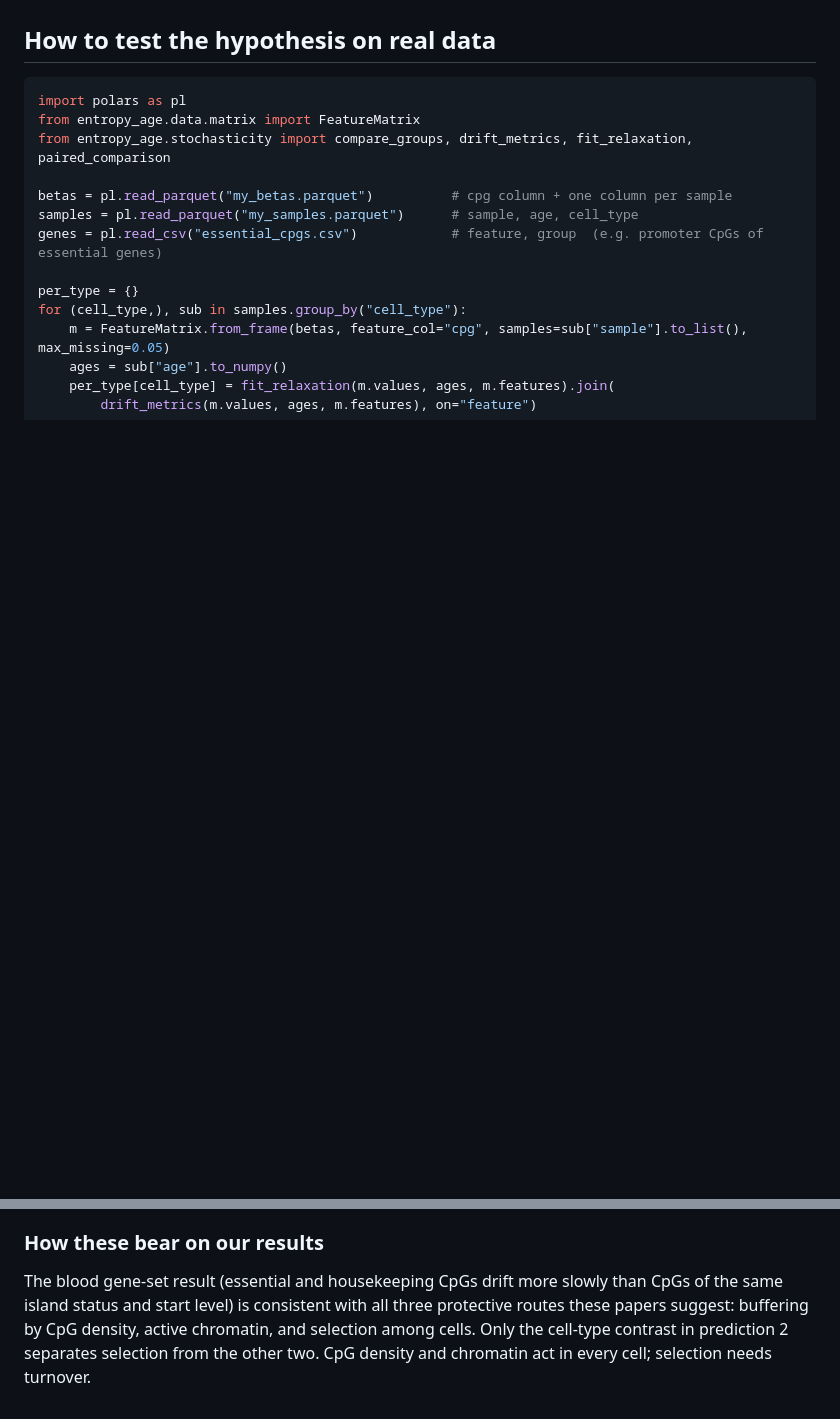
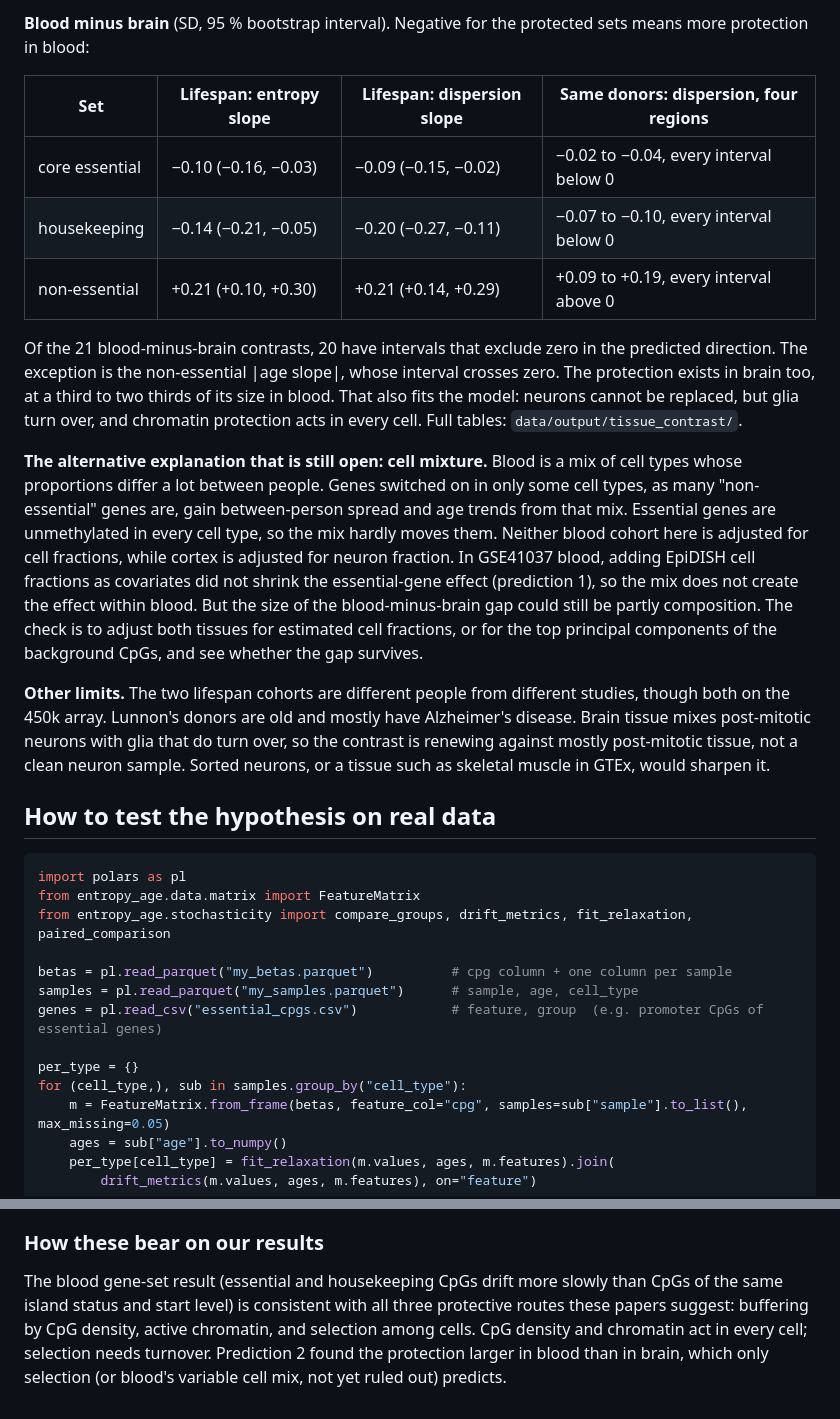
Before and after one commit to longevity-genie/entropy-age, a Markdown page: docs/extension.md, 2 parts joined by grey strips. Rendered like a GitHub page; blank space fills up the shorter version.

```diff
--- a/docs/extension.md
+++ b/docs/extension.md
@@ -171,3 +205,34 @@ cohort with a post-mitotic tissue next to a renewing one (see the data table bel
+**Blood minus brain** (SD, 95 % bootstrap interval). Negative for the protected sets means more
+protection in blood:
+
+| Set | Lifespan: entropy slope | Lifespan: dispersion slope | Same donors: dispersion, four regions |
+|---|---|---|---|
+| core essential | −0.10 (−0.16, −0.03) | −0.09 (−0.15, −0.02) | −0.02 to −0.04, every interval below 0 |
+| housekeeping | −0.14 (−0.21, −0.05) | −0.20 (−0.27, −0.11) | −0.07 to −0.10, every interval below 0 |
+| non-essential | +0.21 (+0.10, +0.30) | +0.21 (+0.14, +0.29) | +0.09 to +0.19, every interval above 0 |
+
+Of the 21 blood-minus-brain contrasts, 20 have intervals that exclude zero in the predicted
+direction. The exception is the non-essential |age slope|, whose interval crosses zero. The
+protection exists in brain too, at a third to two thirds of its size in blood. That also fits the
+model: neurons cannot be replaced, but glia turn over, and chromatin protection acts in every cell. Full tables:
+`data/output/tissue_contrast/`.
+
+**The alternative explanation that is still open: cell mixture.** Blood is a mix of cell types whose
+proportions differ a lot between people. Genes switched on in only some cell types, as many
+"non-essential" genes are, gain between-person spread and age trends from that mix. Essential genes
+are unmethylated in every cell type, so the mix hardly moves them. Neither blood cohort here is
+adjusted for cell fractions, while cortex is adjusted for neuron fraction. In GSE41037 blood,
+adding EpiDISH cell fractions as covariates did not shrink the essential-gene effect (prediction 1),
+so the mix does not create the effect within blood. But the size of the blood-minus-brain gap could
+still be partly composition. The check is to adjust
+both tissues for estimated cell fractions, or for the top principal components of the background
+CpGs, and see whether the gap survives.
+
+**Other limits.** The two lifespan cohorts are different people from different studies, though both
+on the 450k array. Lunnon's donors are old and mostly have Alzheimer's disease. Brain tissue mixes
+post-mitotic neurons with glia that do turn over, so the contrast is renewing against mostly
+post-mitotic tissue, not a clean neuron sample. Sorted neurons, or a tissue such as skeletal muscle
+in GTEx, would sharpen it.
 
 ## How to test the hypothesis on real data
 
@@ -278,6 +343,6 @@ described from its own abstract or text, not from a citing source.
 
 The blood gene-set result (essential and housekeeping CpGs drift more slowly than CpGs of the same
 island status and start level) is consistent with all three protective routes these papers suggest:
-buffering by CpG density, active chromatin, and selection among cells. Only the cell-type contrast
-in prediction 2 separates selection from the other two. CpG density and chromatin act in every cell;
-selection needs turnover.
+buffering by CpG density, active chromatin, and selection among cells. CpG density and chromatin act
+in every cell; selection needs turnover. Prediction 2 found the protection larger in blood than in
+brain, which only selection (or blood's variable cell mix, not yet ruled out) predicts.
```
Also changed, not shown: other parts of docs/extension.md (+35 -1 lines), README.md (+17 -2 lines), docs/CHANGELOG.md (+5 -0 lines), docs/figures/tissue_contrast.png (added), 4 other files.
